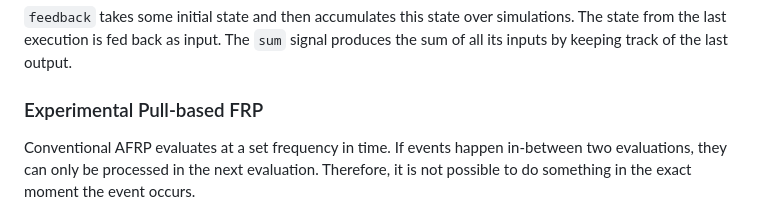
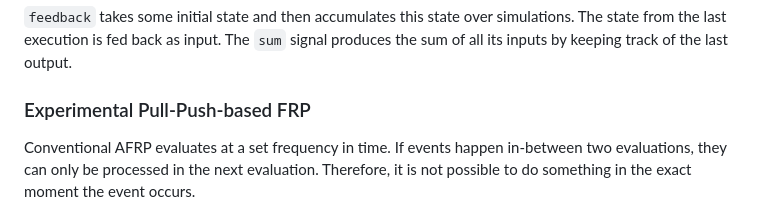
Before and after one commit to Simre1/reactimate, a Markdown page: reactimate/README.md, the part around the change. GitHub-like rendering.

```diff
--- a/reactimate/README.md
+++ b/reactimate/README.md
@@ -49,7 +49,7 @@ sum = feedback 0 $ arr \(input, acc) -> input + acc
 `feedback` takes some initial state and then accumulates this state over simulations. The state from the last execution is fed back as input. The `sum` signal produces the sum of all its inputs by keeping track of the last output.
 
 
-### Experimental Pull-based FRP
+### Experimental Pull-Push-based FRP
 
 Conventional AFRP evaluates at a set frequency in time. If events happen in-between two evaluations, they can only be processed in the next evaluation.
 Therefore, it is not possible to do something in the exact moment the event occurs.
```
